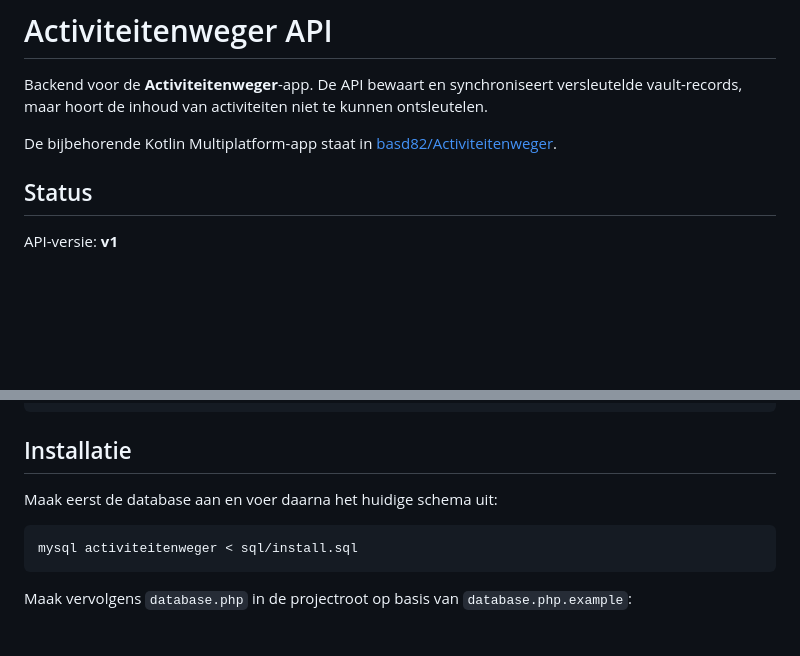
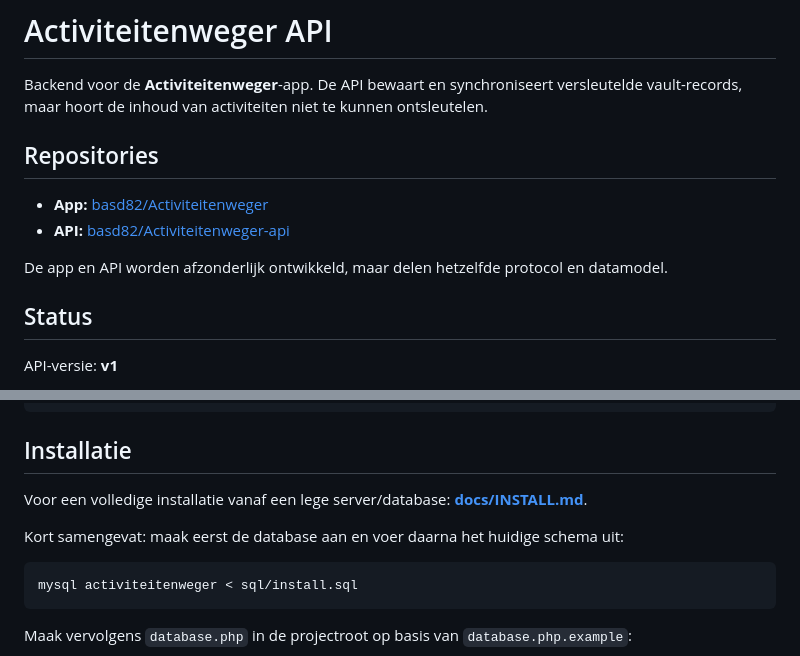
Before and after one commit to basd82/Activiteitenweger-api, a Markdown page: README.md, 2 parts joined by grey strips. Rendered like a GitHub page; blank space fills up the shorter version.

Commit message:
Link app repository and installation guide

````diff
--- a/README.md
+++ b/README.md
@@ -2,7 +2,12 @@
 
 Backend voor de **Activiteitenweger**-app. De API bewaart en synchroniseert versleutelde vault-records, maar hoort de inhoud van activiteiten niet te kunnen ontsleutelen.
 
-De bijbehorende Kotlin Multiplatform-app staat in [basd82/Activiteitenweger](https://github.com/basd82/Activiteitenweger).
+## Repositories
+
+- **App:** [basd82/Activiteitenweger](https://github.com/basd82/Activiteitenweger)
+- **API:** [basd82/Activiteitenweger-api](https://github.com/basd82/Activiteitenweger-api)
+
+De app en API worden afzonderlijk ontwikkeld, maar delen hetzelfde protocol en datamodel.
 
 ## Status
 
@@ -68,7 +73,9 @@ https://app.dikkenberg.net/api/v1
 
 ## Installatie
 
-Maak eerst de database aan en voer daarna het huidige schema uit:
+Voor een volledige installatie vanaf een lege server/database: **[docs/INSTALL.md](docs/INSTALL.md)**.
+
+Kort samengevat: maak eerst de database aan en voer daarna het huidige schema uit:
 
 ```bash
 mysql activiteitenweger < sql/install.sql
````
Also changed, not shown: other parts of README.md (+1 -0 lines).
